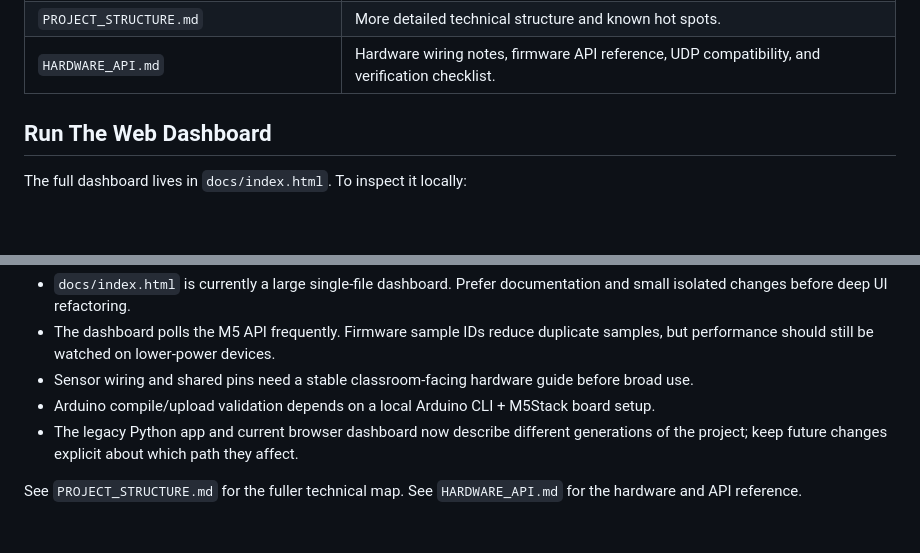
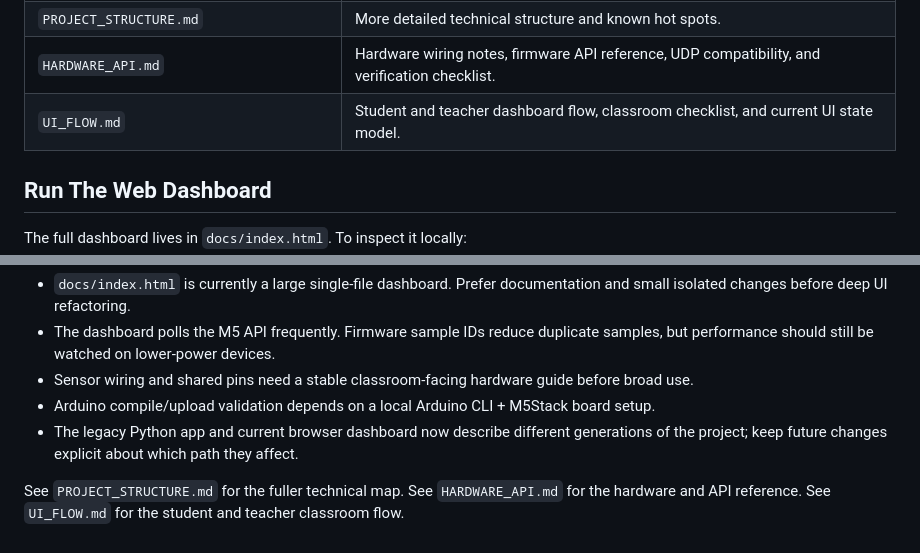
Before and after one commit to Palladio-School/Physics_Lab-, a Markdown page: README.md, 2 parts joined by grey strips. Drawn GitHub-style; blank space fills up the shorter version.

Commit message:
Document student and teacher UI flow

```diff
--- a/README.md
+++ b/README.md
@@ -30,6 +30,7 @@ The repository also keeps the earlier Python desktop application for reference a
 | `case2.stl`, `cover.stl` | 3D-printable case/cover assets. |
 | `PROJECT_STRUCTURE.md` | More detailed technical structure and known hot spots. |
 | `HARDWARE_API.md` | Hardware wiring notes, firmware API reference, UDP compatibility, and verification checklist. |
+| `UI_FLOW.md` | Student and teacher dashboard flow, classroom checklist, and current UI state model. |
 
 ## Run The Web Dashboard
 
@@ -157,3 +158,4 @@ python physics_lab_with_angular_velocity.py
 
 See `PROJECT_STRUCTURE.md` for the fuller technical map.
 See `HARDWARE_API.md` for the hardware and API reference.
+See `UI_FLOW.md` for the student and teacher classroom flow.
```
Also changed, not shown: PROJECT_STRUCTURE.md (+3 -3 lines), UI_FLOW.md (added, +206 -0 lines).
